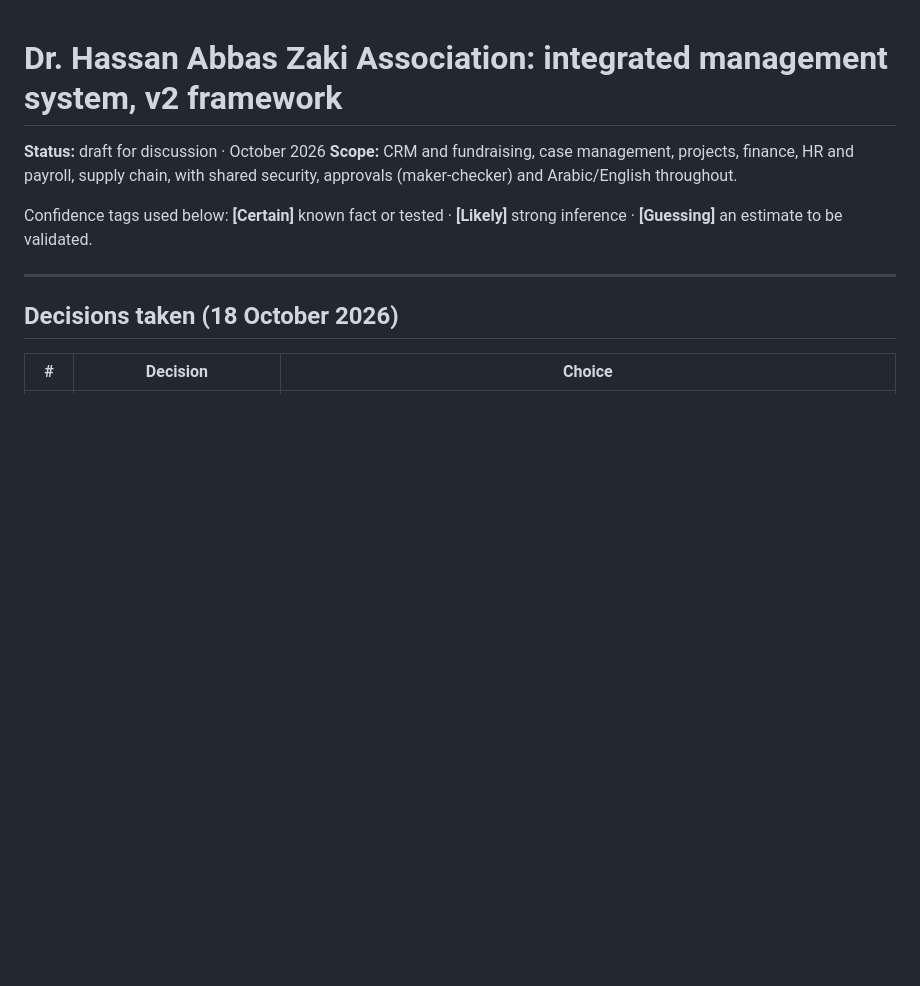
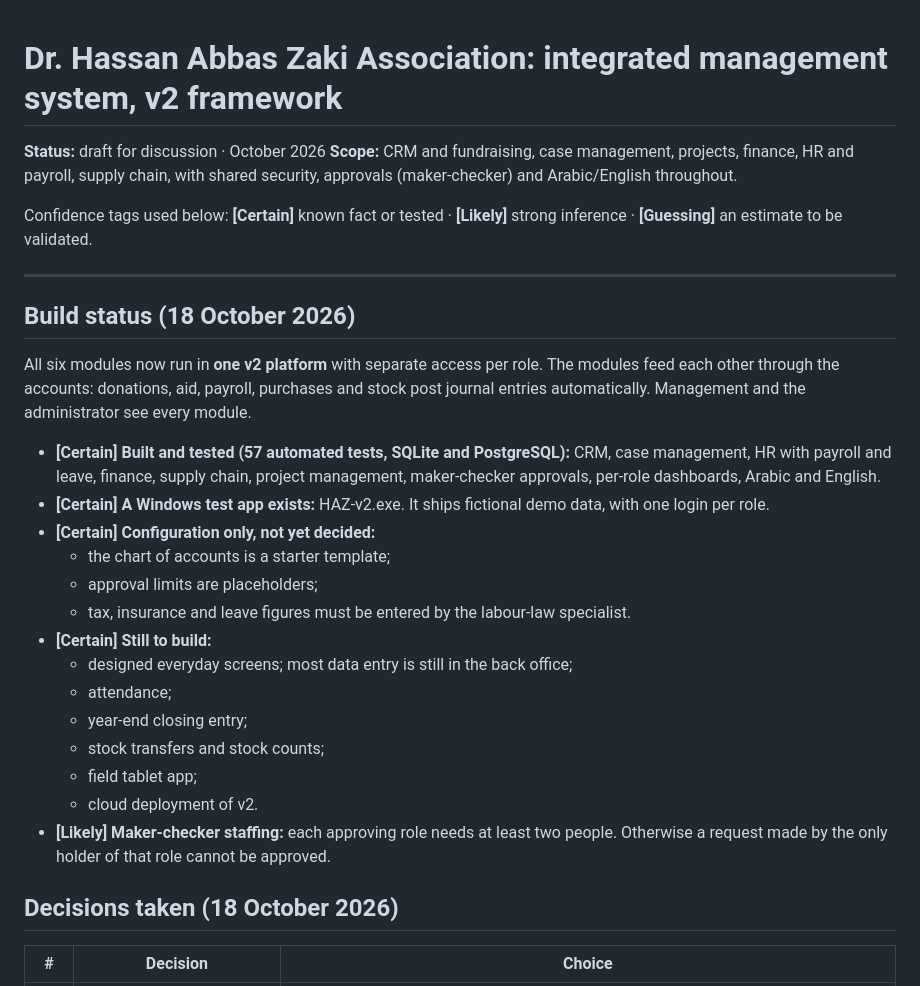
Before and after one commit to amhayawan/Test-Project, a Markdown page: docs/SYSTEM_FRAMEWORK.md, the part around the change. Drawn GitHub-style; blank space fills up the shorter version.

Commit message:
docs: v2 build status
Co-Authored-By: Claude Opus 5.5 <noreply@anthropic.com>
Claude-Session: https://claude.ai/code/session_019iJHhFWCyKbbqBZWJCvUTQ

```diff
--- a/docs/SYSTEM_FRAMEWORK.md
+++ b/docs/SYSTEM_FRAMEWORK.md
@@ -6,6 +6,25 @@
 Confidence tags used below: **[Certain]** known fact or tested · **[Likely]** strong inference · **[Guessing]** an estimate to be validated.
 
 ---
+
+## Build status (18 October 2026)
+
+All six modules now run in **one v2 platform** with separate access per role. The modules feed each other through the accounts: donations, aid, payroll, purchases and stock post journal entries automatically. Management and the administrator see every module.
+
+- **[Certain] Built and tested (57 automated tests, SQLite and PostgreSQL):** CRM, case management, HR with payroll and leave, finance, supply chain, project management, maker-checker approvals, per-role dashboards, Arabic and English.
+- **[Certain] A Windows test app exists:** HAZ-v2.exe. It ships fictional demo data, with one login per role.
+- **[Certain] Configuration only, not yet decided:**
+  - the chart of accounts is a starter template;
+  - approval limits are placeholders;
+  - tax, insurance and leave figures must be entered by the labour-law specialist.
+- **[Certain] Still to build:**
+  - designed everyday screens; most data entry is still in the back office;
+  - attendance;
+  - year-end closing entry;
+  - stock transfers and stock counts;
+  - field tablet app;
+  - cloud deployment of v2.
+- **[Likely] Maker-checker staffing:** each approving role needs at least two people. Otherwise a request made by the only holder of that role cannot be approved.
 
 ## Decisions taken (18 October 2026)
 
```
